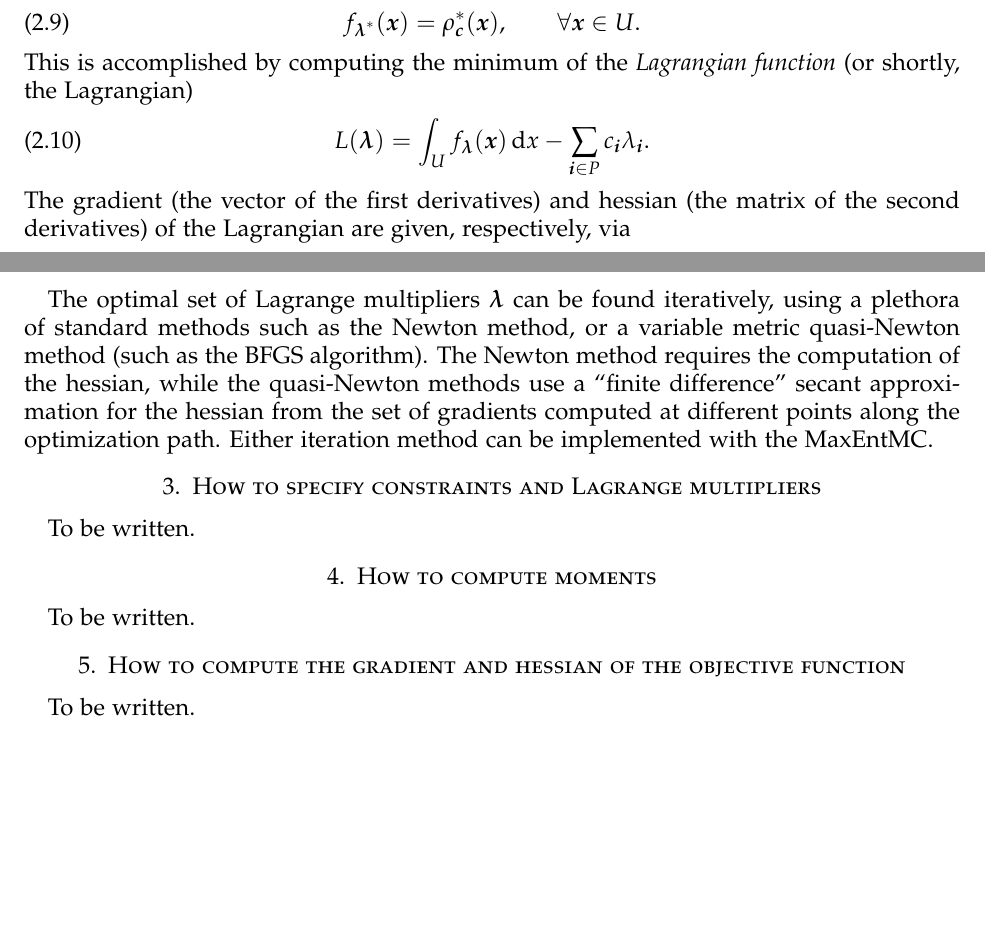
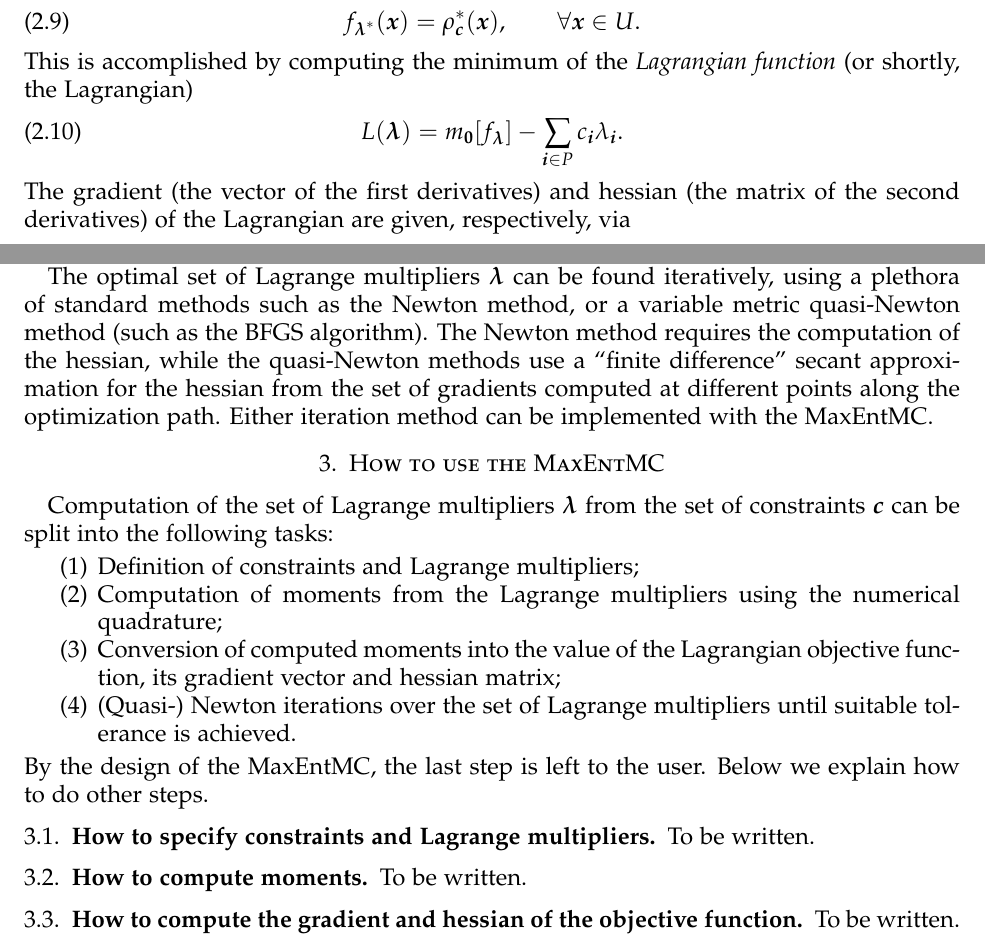
Before and after one commit to rafail-abramov/MaxEntMC, a LaTeX paper (docs/maxentmc_manual.tex): two parts of pages 3 and 4 of 4, joined at a grey line, cut so that both start at the same text, the shorter picture padded with empty space. Compiled offline with pdfLaTeX.

Commit message:
user manual update

```diff
--- a/docs/maxentmc_manual.tex
+++ b/docs/maxentmc_manual.tex
@@ -193,7 +193,7 @@ This is accomplished by computing the minimum of the {\em Lagrangian
 %
 \begin{equation}
 \label{eq:lagrangian}
-L(\BS\lambda)=\int_U f_{\BS\lambda}(\BS x)\dif x-\sum_{\BS i\in
+L(\BS\lambda)=m_{\BS 0}[f_{\BS\lambda}]-\sum_{\BS i\in
   P}c_{\BS i}\lambda_{\BS i}.
 \end{equation}
 %
@@ -226,17 +226,38 @@ approximation for the hessian from the set of gradients computed at
 different points along the optimization path. Either iteration method
 can be implemented with the MaxEntMC.
 
-\section{How to specify constraints and Lagrange multipliers}
+\section{How to use the MaxEntMC}
+
+Computation of the set of Lagrange multipliers $\BS\lambda$ from the
+set of constraints $\BS c$ can be split into the following tasks:
+%
+\begin{enumerate}
+\item Definition of constraints and Lagrange multipliers;
+\item Computation of moments from the Lagrange multipliers using the
+  numerical quadrature;
+\item Conversion of computed moments into the value of the Lagrangian
+  objective function, its gradient vector and hessian matrix;
+\item (Quasi-) Newton iterations over the set of Lagrange multipliers
+  until suitable tolerance is achieved.
+\end{enumerate}
+%
+By the design of the MaxEntMC, the last step is left to the
+user. Below we explain how to do other steps.
+
+\subsection{How to specify constraints and Lagrange multipliers}
 \label{sec:constraints}
 
 To be written.
+% Technically, each constraint is a
+%  real number attached to an element of the finite set
+%  $P\subset\mathbb Z^N$.
 
-\section{How to compute moments}
+\subsection{How to compute moments}
 \label{sec:quadrature}
 
 To be written.
 
-\section{How to compute the gradient and hessian of the objective function}
+\subsection{How to compute the gradient and hessian of the objective function}
 \label{sec:grad_hess}
 
 To be written.
```
Also changed, not shown: docs/maxentmc_manual.pdf.
